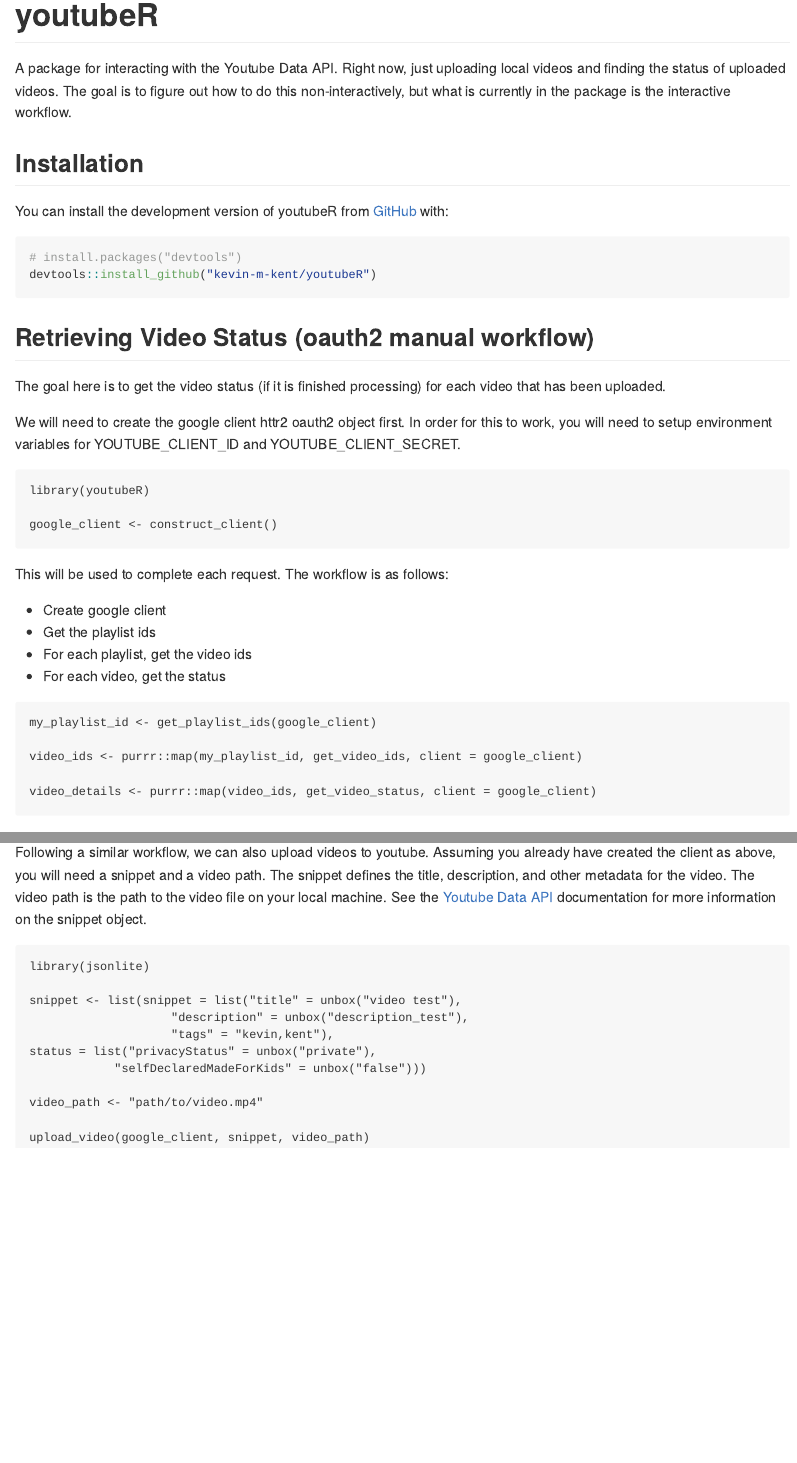
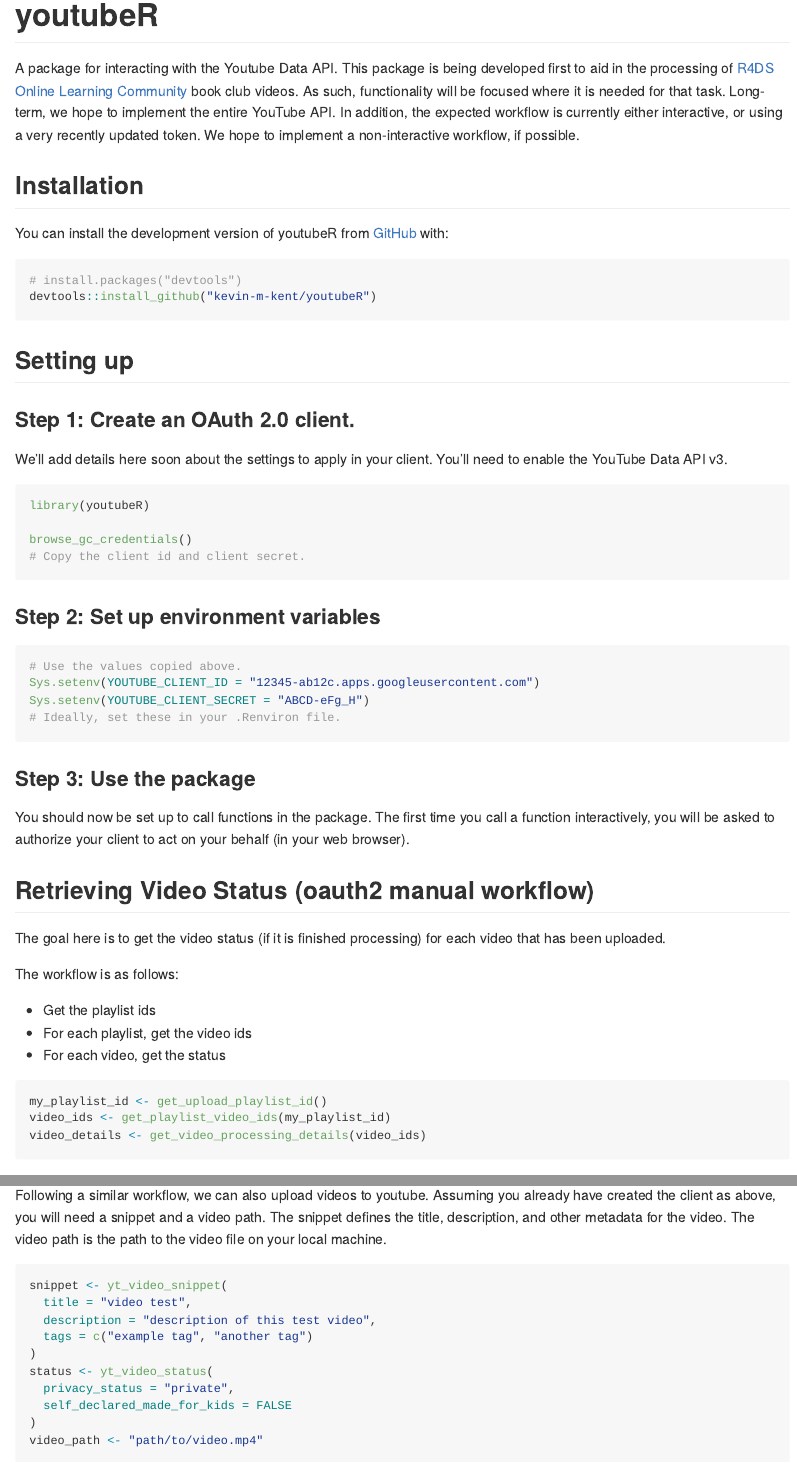
Before and after one commit to kevin-m-kent/youtubeR, an R Markdown document (README.Rmd): the page in a window 1100 px wide, from its top, and a second part further down, joined at a grey line. The pictures show the output file README.md that the author committed with the source, drawn offline in the style of GitHub; badge pictures from the web are left out.

Commit message:
Update README.
Closes #3.

````diff
--- a/README.Rmd
+++ b/README.Rmd
@@ -9,7 +9,8 @@
   collapse = TRUE,
   comment = "#>",
   fig.path = "man/figures/README-",
-  out.width = "100%"
+  out.width = "100%",
+  eval = FALSE
 )
 ```
 
@@ -22,7 +23,12 @@
 [![R-CMD-check](https://github.com/kevin-m-kent/youtubeR/actions/workflows/R-CMD-check.yaml/badge.svg)](https://github.com/kevin-m-kent/youtubeR/actions/workflows/R-CMD-check.yaml)
 <!-- badges: end -->
 
-A package for interacting with the Youtube Data API. Right now, just uploading local videos and finding the status of uploaded videos. The goal is to figure out how to do this non-interactively, but what is currently in the package is the interactive workflow.
+A package for interacting with the Youtube Data API.
+This package is being developed first to aid in the processing of [R4DS Online Learning Community](https://r4ds.io) book club videos.
+As such, functionality will be focused where it is needed for that task.
+Long-term, we hope to implement the entire YouTube API.
+In addition, the expected workflow is currently either interactive, or using a very recently updated token.
+We hope to implement a non-interactive workflow, if possible.
 
 ## Installation
 
@@ -33,48 +39,67 @@
 devtools::install_github("kevin-m-kent/youtubeR")
 ```
 
+## Setting up
+
+### Step 1: Create an OAuth 2.0 client.
+
+We'll add details here soon about the settings to apply in your client.
+You'll need to enable the YouTube Data API v3.
+
+```{r browse}
+library(youtubeR)
+
+browse_gc_credentials()
+# Copy the client id and client secret.
+```
+
+### Step 2: Set up environment variables
+
+```{r env}
+# Use the values copied above.
+Sys.setenv(YOUTUBE_CLIENT_ID = "12345-ab12c.apps.googleusercontent.com")
+Sys.setenv(YOUTUBE_CLIENT_SECRET = "ABCD-eFg_H")
+# Ideally, set these in your .Renviron file.
+```
+
+### Step 3: Use the package
+
+You should now be set up to call functions in the package.
+The first time you call a function interactively, you will be asked to authorize your client to act on your behalf (in your web browser).
+
 ## Retrieving Video Status (oauth2 manual workflow)
 
 The goal here is to get the video status (if it is finished processing) for
 each video that has been uploaded.
 
-We will need to create the google client httr2 oauth2 object first. In order for this to work, you will need to setup environment variables for YOUTUBE_CLIENT_ID and YOUTUBE_CLIENT_SECRET.
+The workflow is as follows:
 
-```
-library(youtubeR)
-
-google_client <- construct_client()
-```
-
-This will be used to complete each request. The workflow is as follows:
-
-- Create google client
 - Get the playlist ids
 - For each playlist, get the video ids
 - For each video, get the status
 
-```
-my_playlist_id <- get_playlist_ids(google_client)
-
-video_ids <- purrr::map(my_playlist_id, get_video_ids, client = google_client)
-
-video_details <- purrr::map(video_ids, get_video_status, client = google_client)
-
+```{r video-status}
+my_playlist_id <- get_upload_playlist_id()
+video_ids <- get_playlist_video_ids(my_playlist_id)
+video_details <- get_video_processing_details(video_ids)
 ```
 
 ## Uploading Videos (oauth2 manual workflow)
 
-Following a similar workflow, we can also upload videos to youtube. Assuming you already have created the client as above, you will need a snippet and a video path. The snippet defines the title, description, and other metadata for the video. The video path is the path to the video file on your local machine. See the [Youtube Data API](https://developers.google.com/youtube/v3/docs/videos) documentation for more information on the snippet object.
+Following a similar workflow, we can also upload videos to youtube.
+Assuming you already have created the client as above, you will need a snippet and a video path.
+The snippet defines the title, description, and other metadata for the video.
+The video path is the path to the video file on your local machine.
 
-```
-library(jsonlite)
-
-snippet <- list(snippet = list("title" = unbox("video test"),
-                    "description" = unbox("description_test"),
-                    "tags" = "kevin,kent"),
-status = list("privacyStatus" = unbox("private"),
-            "selfDeclaredMadeForKids" = unbox("false")))
-
+```{r upload}
+snippet <- yt_video_snippet(
+  title = "video test",
+  description = "description of this test video",
+  tags = c("example tag", "another tag")
+)
+status <- yt_video_status(
+  privacy_status = "private",
+  self_declared_made_for_kids = FALSE
+)
 video_path <- "path/to/video.mp4"
 
-upload_video(google_client, snippet, video_path)
````
Also changed, not shown: README.md, README.Rmd (6 more changed lines).
